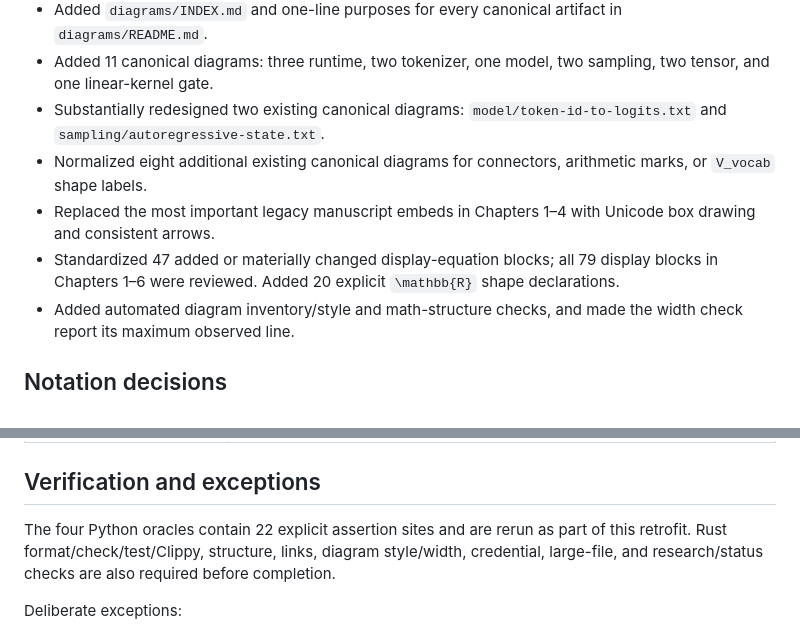
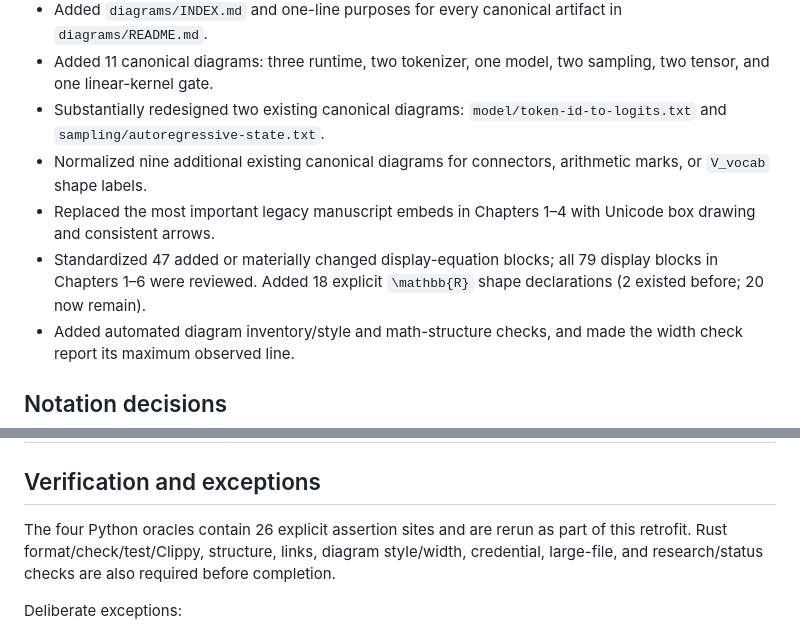
Before and after one commit to hermonai/inside-the-llm-engine, a Markdown page: research/editorial/diagram-math-retrofit.md, 2 parts joined by grey strips. Drawn GitHub-style.

Commit message:
docs: correct retrofit audit counts

```diff
--- a/research/editorial/diagram-math-retrofit.md
+++ b/research/editorial/diagram-math-retrofit.md
@@ -49,13 +49,13 @@ missing inventories/purpose statements.
   sampling, two tensor, and one linear-kernel gate.
 - Substantially redesigned two existing canonical diagrams:
   `model/token-id-to-logits.txt` and `sampling/autoregressive-state.txt`.
-- Normalized eight additional existing canonical diagrams for connectors,
+- Normalized nine additional existing canonical diagrams for connectors,
   arithmetic marks, or `V_vocab` shape labels.
 - Replaced the most important legacy manuscript embeds in Chapters 1–4 with
   Unicode box drawing and consistent arrows.
 - Standardized 47 added or materially changed display-equation blocks; all 79
-  display blocks in Chapters 1–6 were reviewed. Added 20 explicit
-  `\mathbb{R}` shape declarations.
+  display blocks in Chapters 1–6 were reviewed. Added 18 explicit
+  `\mathbb{R}` shape declarations (2 existed before; 20 now remain).
 - Added automated diagram inventory/style and math-structure checks, and made
   the width check report its maximum observed line.
 
@@ -75,7 +75,7 @@ missing inventories/purpose statements.
 
 ## Verification and exceptions
 
-The four Python oracles contain 22 explicit assertion sites and are rerun as
+The four Python oracles contain 26 explicit assertion sites and are rerun as
 part of this retrofit. Rust format/check/test/Clippy, structure, links, diagram
 style/width, credential, large-file, and research/status checks are also
 required before completion.
```
Also changed, not shown: docs/STATUS.md (+1 -1 lines).
